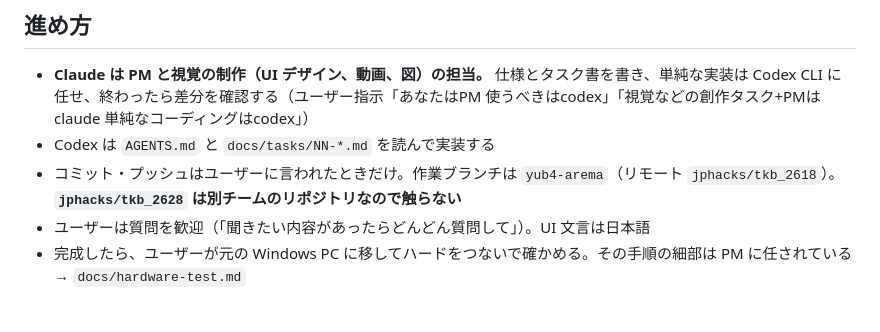
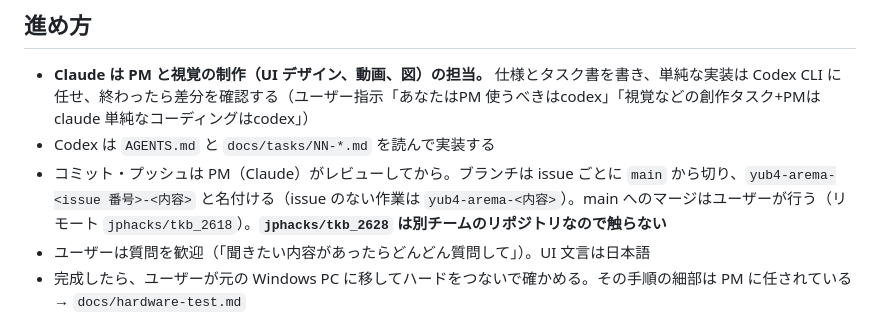
Before and after one commit to jphacks/tkb_2618, a Markdown page: docs/HANDOFF.md, the part around the change. Drawn GitHub-style.

Commit message:
ブランチを issue ごとに main から切ることを引き継ぎに書く
Co-Authored-By: Claude Opus 5.5 <noreply@anthropic.com>

```diff
--- a/docs/HANDOFF.md
+++ b/docs/HANDOFF.md
@@ -6,7 +6,7 @@
 
 - **Claude は PM と視覚の制作（UI デザイン、動画、図）の担当。** 仕様とタスク書を書き、単純な実装は Codex CLI に任せ、終わったら差分を確認する（ユーザー指示「あなたはPM 使うべきはcodex」「視覚などの創作タスク+PMはclaude 単純なコーディングはcodex」）
 - Codex は `AGENTS.md` と `docs/tasks/NN-*.md` を読んで実装する
-- コミット・プッシュはユーザーに言われたときだけ。作業ブランチは `yub4-arema`（リモート `jphacks/tkb_2618`）。**`jphacks/tkb_2628` は別チームのリポジトリなので触らない**
+- コミット・プッシュは PM（Claude）がレビューしてから。ブランチは issue ごとに `main` から切り、`yub4-arema-<issue 番号>-<内容>` と名付ける（issue のない作業は `yub4-arema-<内容>`）。main へのマージはユーザーが行う（リモート `jphacks/tkb_2618`）。**`jphacks/tkb_2628` は別チームのリポジトリなので触らない**
 - ユーザーは質問を歓迎（「聞きたい内容があったらどんどん質問して」）。UI 文言は日本語
 - 完成したら、ユーザーが元の Windows PC に移してハードをつないで確かめる。その手順の細部は PM に任されている → `docs/hardware-test.md`
 
```
